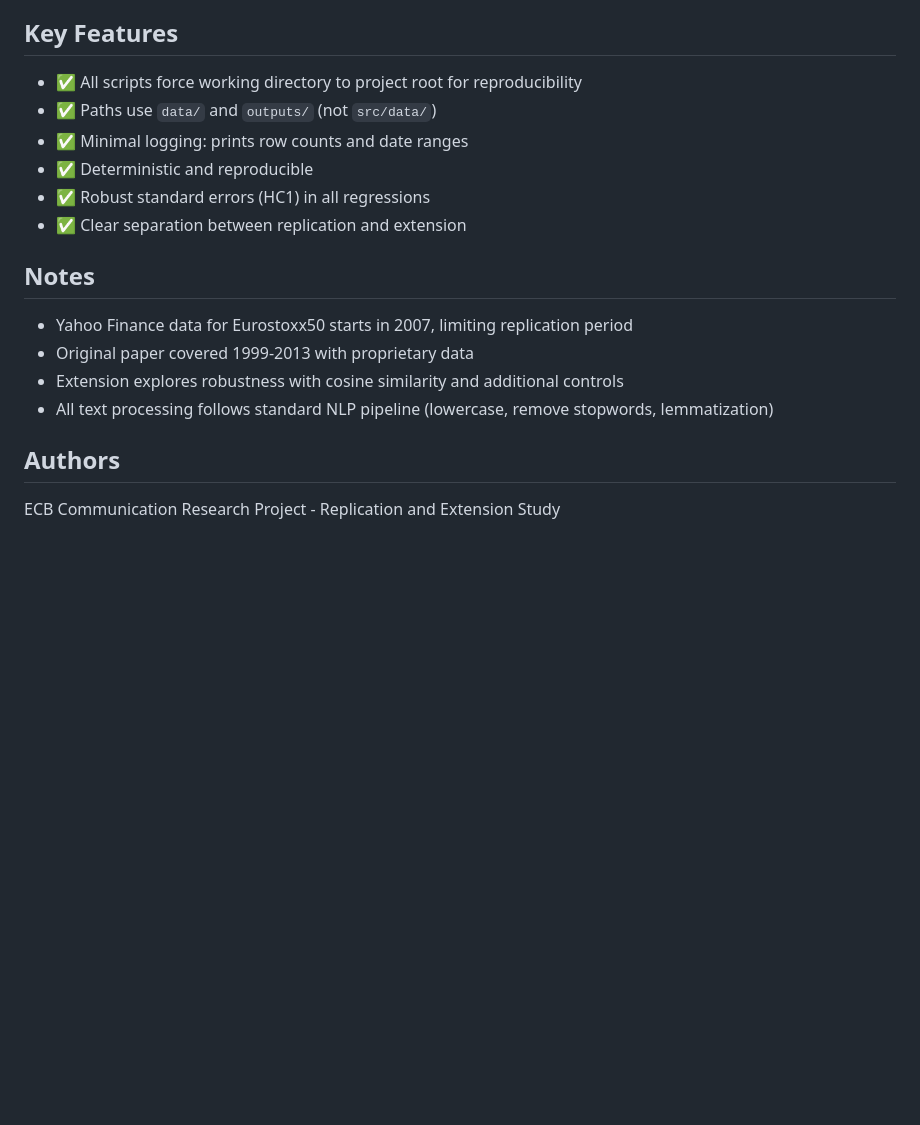
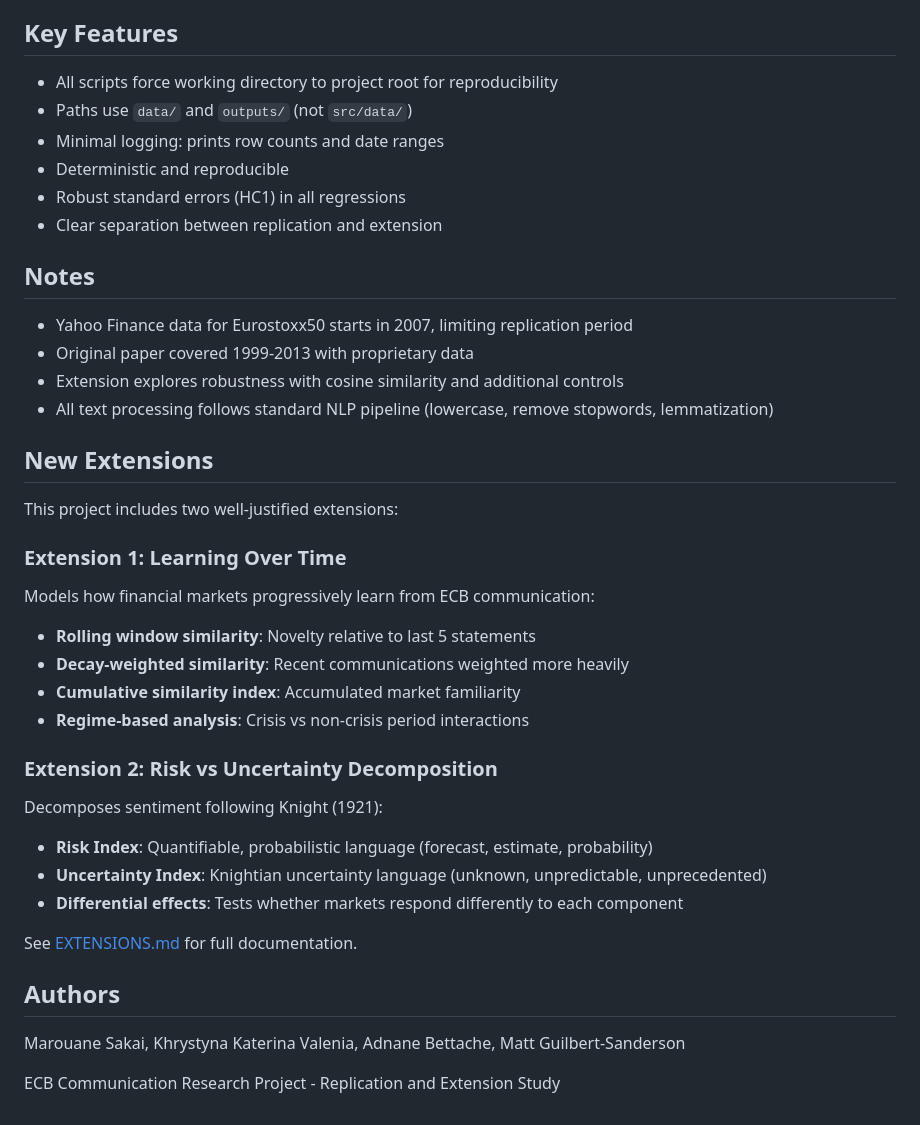
Before and after one commit to katerynavalenia/ECB_Communication_Project, a Markdown page: README.md, the part around one of its changes. Drawn GitHub-style; blank space fills up the shorter version.

```diff
--- a/README.md
+++ b/README.md
@@ -116,12 +131,12 @@ python src/08_regressions.py
 
 ## Key Features
 
-- ✅ All scripts force working directory to project root for reproducibility
-- ✅ Paths use `data/` and `outputs/` (not `src/data/`)
-- ✅ Minimal logging: prints row counts and date ranges
-- ✅ Deterministic and reproducible
-- ✅ Robust standard errors (HC1) in all regressions
-- ✅ Clear separation between replication and extension
+- All scripts force working directory to project root for reproducibility
+- Paths use `data/` and `outputs/` (not `src/data/`)
+- Minimal logging: prints row counts and date ranges
+- Deterministic and reproducible
+- Robust standard errors (HC1) in all regressions
+- Clear separation between replication and extension
 
 ## Notes
 
@@ -130,6 +145,26 @@ python src/08_regressions.py
 - Extension explores robustness with cosine similarity and additional controls
 - All text processing follows standard NLP pipeline (lowercase, remove stopwords, lemmatization)
 
+## New Extensions
+
+This project includes two well-justified extensions:
+
+### Extension 1: Learning Over Time
+Models how financial markets progressively learn from ECB communication:
+- **Rolling window similarity**: Novelty relative to last 5 statements
+- **Decay-weighted similarity**: Recent communications weighted more heavily
+- **Cumulative similarity index**: Accumulated market familiarity
+- **Regime-based analysis**: Crisis vs non-crisis period interactions
+
+### Extension 2: Risk vs Uncertainty Decomposition
+Decomposes sentiment following Knight (1921):
+- **Risk Index**: Quantifiable, probabilistic language (forecast, estimate, probability)
+- **Uncertainty Index**: Knightian uncertainty language (unknown, unpredictable, unprecedented)
+- **Differential effects**: Tests whether markets respond differently to each component
+
+See [EXTENSIONS.md](EXTENSIONS.md) for full documentation.
+
 ## Authors
+Marouane Sakai, Khrystyna Katerina Valenia, Adnane Bettache, Matt Guilbert-Sanderson
 
 ECB Communication Research Project - Replication and Extension Study
```
Also changed, not shown: other parts of README.md (+22 -7 lines).
